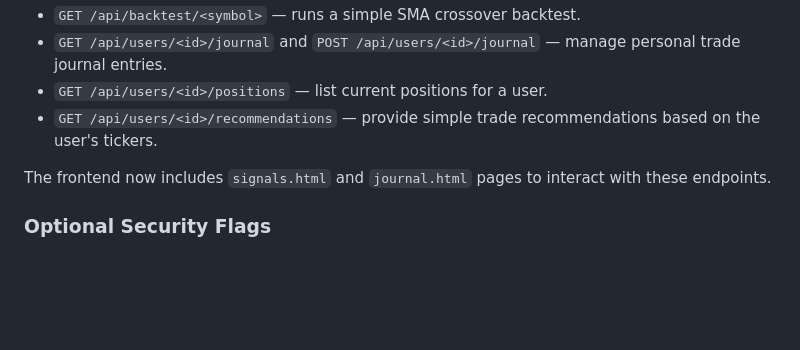
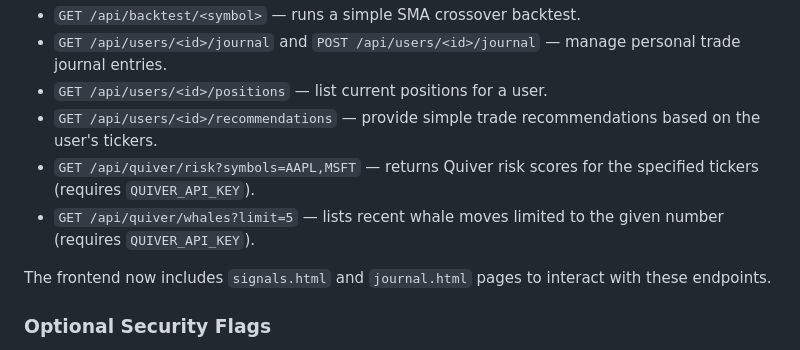
Before and after one commit to ryanm-plastic-recycling/MacMarket, a Markdown page: README.md, the part around the change. Drawn GitHub-style; blank space fills up the shorter version.

Commit message:
docs: add quiver endpoints

```diff
--- a/README.md
+++ b/README.md
@@ -189,6 +189,8 @@ Several additional endpoints are available:
 * `GET /api/users/<id>/journal` and `POST /api/users/<id>/journal` &mdash; manage personal trade journal entries.
 * `GET /api/users/<id>/positions` &mdash; list current positions for a user.
 * `GET /api/users/<id>/recommendations` &mdash; provide simple trade recommendations based on the user's tickers.
+* `GET /api/quiver/risk?symbols=AAPL,MSFT` &mdash; returns Quiver risk scores for the specified tickers (requires `QUIVER_API_KEY`).
+* `GET /api/quiver/whales?limit=5` &mdash; lists recent whale moves limited to the given number (requires `QUIVER_API_KEY`).
 
 The frontend now includes `signals.html` and `journal.html` pages to interact with these endpoints.
 
```
